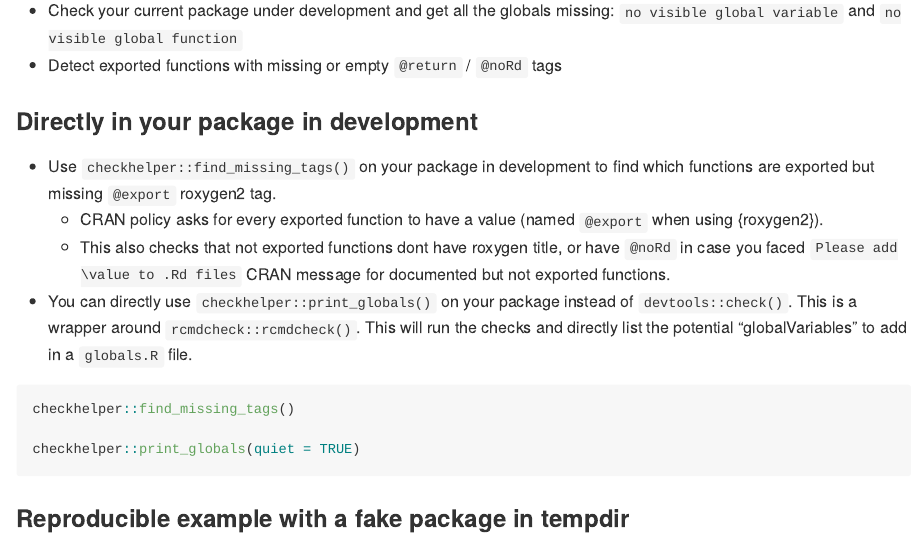
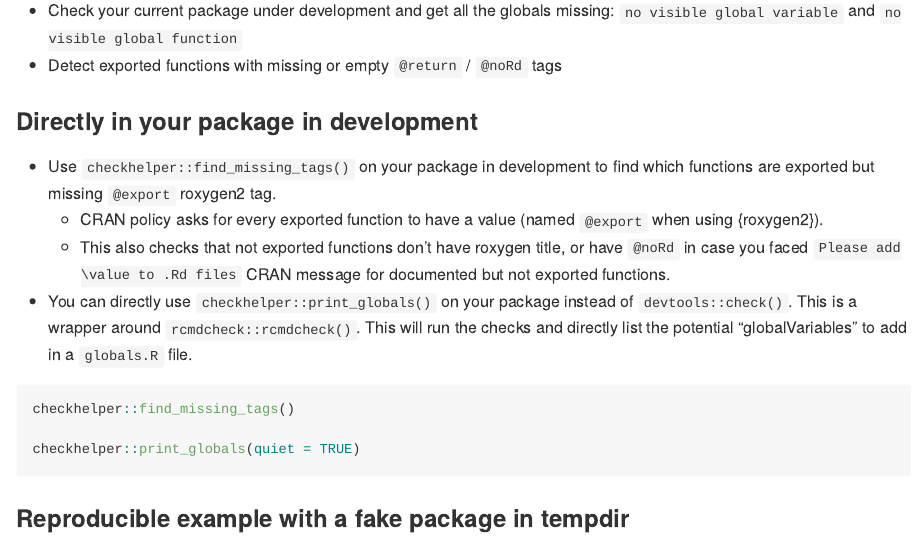
Before and after one commit to ThinkR-open/checkhelper, an R Markdown document (README.Rmd): the page in a window 1100 px wide, from 560 px down. The pictures show the output file README.md that the author committed with the source, drawn offline in the style of GitHub; long lines of code are wrapped; badge pictures from the web are left out.

Commit message:
chore: Spell check package
Why?

* Spell check the package

What?

* Add language in DESCRIPTION
* Add WORDLIST to inst/
* Update DESCRIPTION

````diff
--- a/README.Rmd
+++ b/README.Rmd
@@ -47,7 +47,7 @@ remotes::install_github("thinkr-open/checkhelper")
 
 - Use `checkhelper::find_missing_tags()` on your package in development to find which functions are exported but missing `@export` roxygen2 tag.
   - CRAN policy asks for every exported function to have a value (named `@export` when using {roxygen2}).
-  - This also checks that not exported functions dont have roxygen title, or have `@noRd` in case you faced `Please add \value to .Rd files` CRAN message for documented but not exported functions.
+  - This also checks that not exported functions don't have roxygen title, or have `@noRd` in case you faced `Please add \value to .Rd files` CRAN message for documented but not exported functions.
 - You can directly use `checkhelper::print_globals()` on your package instead of `devtools::check()`. This is a wrapper around `rcmdcheck::rcmdcheck()`. This will run the checks and directly list the potential "globalVariables" to add in a `globals.R` file.
 
 ```{r, eval=FALSE}
````
Also changed, not shown: README.md, 2 other files.
